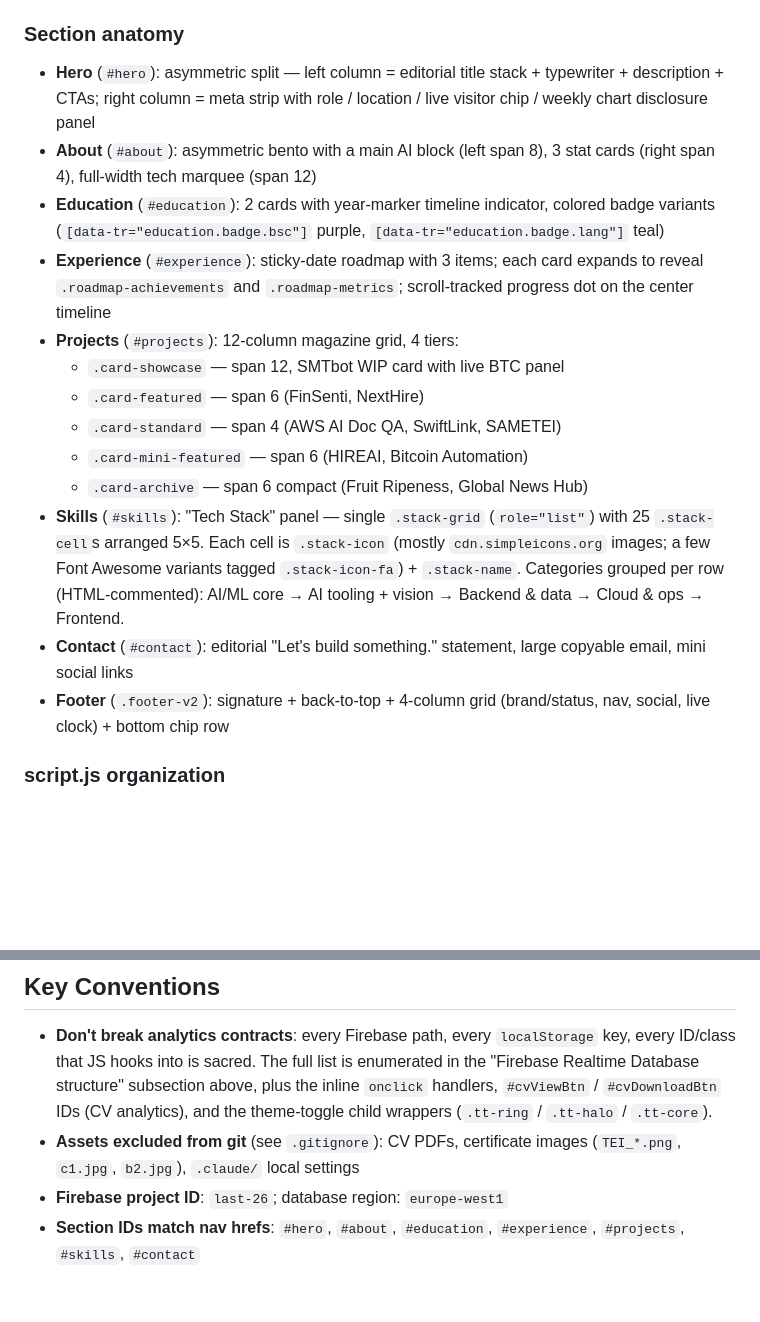
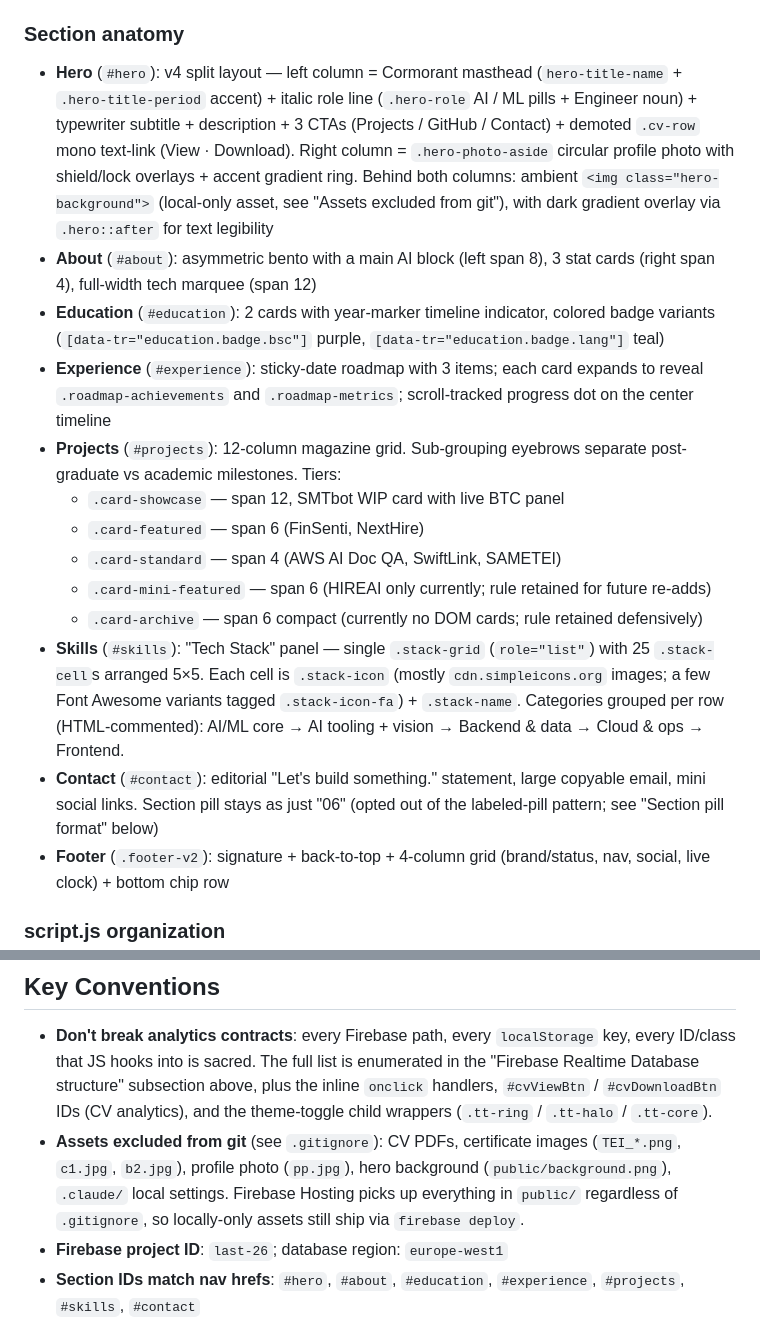
Before and after one commit to last-26/My-Personal-WebSite, a Markdown page: CLAUDE.md, 2 parts joined by grey strips. Drawn GitHub-style; blank space fills up the shorter version.

```diff
--- a/CLAUDE.md
+++ b/CLAUDE.md
@@ -33,18 +33,18 @@ The top of `styles.css` defines a `:root` token block: `--surface-0..3`, `--text
 - **Mono / terminal eyebrows / chips / numeric eyebrows**: `--font-mono` → JetBrains Mono.
 
 ### Section anatomy
-- **Hero** (`#hero`): asymmetric split — left column = editorial title stack + typewriter + description + CTAs; right column = meta strip with role / location / live visitor chip / weekly chart disclosure panel
+- **Hero** (`#hero`): v4 split layout — left column = Cormorant masthead (`hero-title-name` + `.hero-title-period` accent) + italic role line (`.hero-role` AI / ML pills + Engineer noun) + typewriter subtitle + description + 3 CTAs (Projects / GitHub / Contact) + demoted `.cv-row` mono text-link (View · Download). Right column = `.hero-photo-aside` circular profile photo with shield/lock overlays + accent gradient ring. Behind both columns: ambient `<img class="hero-background">` (local-only asset, see "Assets excluded from git"), with dark gradient overlay via `.hero::after` for text legibility
 - **About** (`#about`): asymmetric bento with a main AI block (left span 8), 3 stat cards (right span 4), full-width tech marquee (span 12)
 - **Education** (`#education`): 2 cards with year-marker timeline indicator, colored badge variants (`[data-tr="education.badge.bsc"]` purple, `[data-tr="education.badge.lang"]` teal)
 - **Experience** (`#experience`): sticky-date roadmap with 3 items; each card expands to reveal `.roadmap-achievements` and `.roadmap-metrics`; scroll-tracked progress dot on the center timeline
-- **Projects** (`#projects`): 12-column magazine grid, 4 tiers:
+- **Projects** (`#projects`): 12-column magazine grid. Sub-grouping eyebrows separate post-graduate vs academic milestones. Tiers:
   - `.card-showcase` — span 12, SMTbot WIP card with live BTC panel
   - `.card-featured` — span 6 (FinSenti, NextHire)
   - `.card-standard` — span 4 (AWS AI Doc QA, SwiftLink, SAMETEI)
-  - `.card-mini-featured` — span 6 (HIREAI, Bitcoin Automation)
-  - `.card-archive` — span 6 compact (Fruit Ripeness, Global News Hub)
+  - `.card-mini-featured` — span 6 (HIREAI only currently; rule retained for future re-adds)
+  - `.card-archive` — span 6 compact (currently no DOM cards; rule retained defensively)
 - **Skills** (`#skills`): "Tech Stack" panel — single `.stack-grid` (`role="list"`) with 25 `.stack-cell`s arranged 5×5. Each cell is `.stack-icon` (mostly `cdn.simpleicons.org` images; a few Font Awesome variants tagged `.stack-icon-fa`) + `.stack-name`. Categories grouped per row (HTML-commented): AI/ML core → AI tooling + vision → Backend & data → Cloud & ops → Frontend.
-- **Contact** (`#contact`): editorial "Let's build something." statement, large copyable email, mini social links
+- **Contact** (`#contact`): editorial "Let's build something." statement, large copyable email, mini social links. Section pill stays as just "06" (opted out of the labeled-pill pattern; see "Section pill format" below)
 - **Footer** (`.footer-v2`): signature + back-to-top + 4-column grid (brand/status, nav, social, live clock) + bottom chip row
 
 ### script.js organization
@@ -82,7 +105,7 @@ The top of `styles.css` defines a `:root` token block: `--surface-0..3`, `--text
 ## Key Conventions
 
 - **Don't break analytics contracts**: every Firebase path, every `localStorage` key, every ID/class that JS hooks into is sacred. The full list is enumerated in the "Firebase Realtime Database structure" subsection above, plus the inline `onclick` handlers, `#cvViewBtn` / `#cvDownloadBtn` IDs (CV analytics), and the theme-toggle child wrappers (`.tt-ring` / `.tt-halo` / `.tt-core`).
-- **Assets excluded from git** (see `.gitignore`): CV PDFs, certificate images (`TEI_*.png`, `c1.jpg`, `b2.jpg`), `.claude/` local settings
+- **Assets excluded from git** (see `.gitignore`): CV PDFs, certificate images (`TEI_*.png`, `c1.jpg`, `b2.jpg`), profile photo (`pp.jpg`), hero background (`public/background.png`), `.claude/` local settings. Firebase Hosting picks up everything in `public/` regardless of `.gitignore`, so locally-only assets still ship via `firebase deploy`.
 - **Firebase project ID**: `last-26`; database region: `europe-west1`
 - **Section IDs match nav hrefs**: `#hero`, `#about`, `#education`, `#experience`, `#projects`, `#skills`, `#contact`
 - **Inline JS onclick handlers** (from HTML) must stay globally accessible: `copyEmail`, `showCertificateModal`, `closeCertificateModal`, `showLogoModal`, `closeLogoModal`, `showEnglishCertModal`, `closeEnglishCertModal`
```
Also changed, not shown: other parts of CLAUDE.md (+23 -0 lines).
